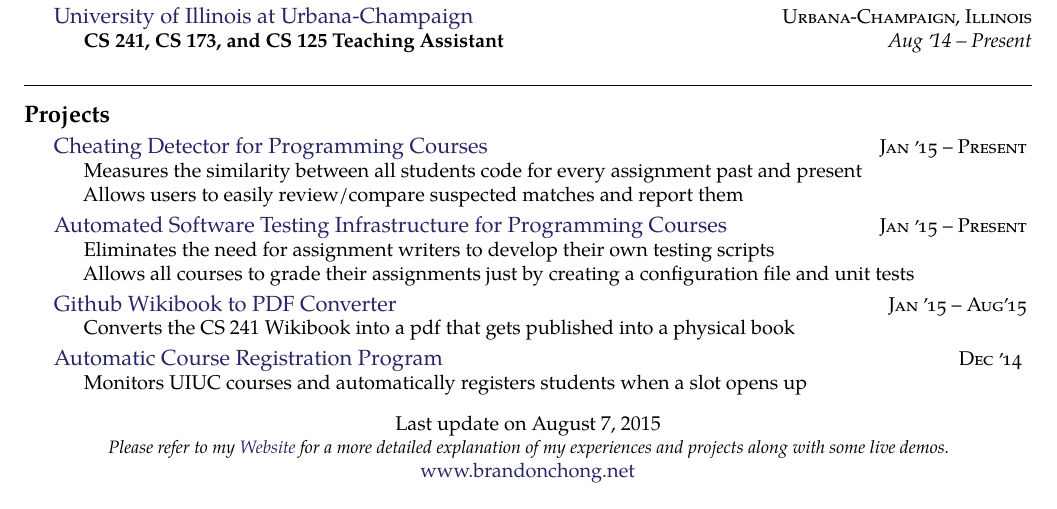
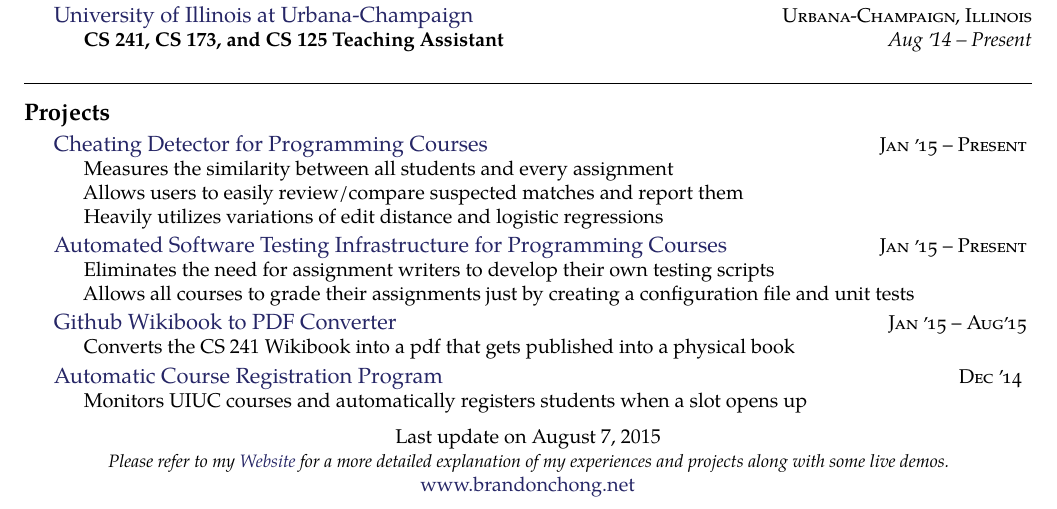
Before and after one commit to bchong95/Resume, a LaTeX CV (resume.tex): part of the page, cut so that both start at the same text. Compiled offline with pdfLaTeX.

Commit message:
answered what algorithms I used

```diff
--- a/resume.tex
+++ b/resume.tex
@@ -181,8 +181,9 @@
   {\href{.}{Cheating Detector for Programming Courses}}
   {\textsc{Jan \apo15 -- Present}} {
   \bodytext {
-    Measures the similarity between all students code for every assignment past and present \\
-    Allows users to easily review/compare suspected matches and report them
+    Measures the similarity between all students and every assignment \\
+    Allows users to easily review/compare suspected matches and report them \\
+    Heavily utilizes variations of edit distance and logistic regressions
   }
 }
 \headedsection
```
